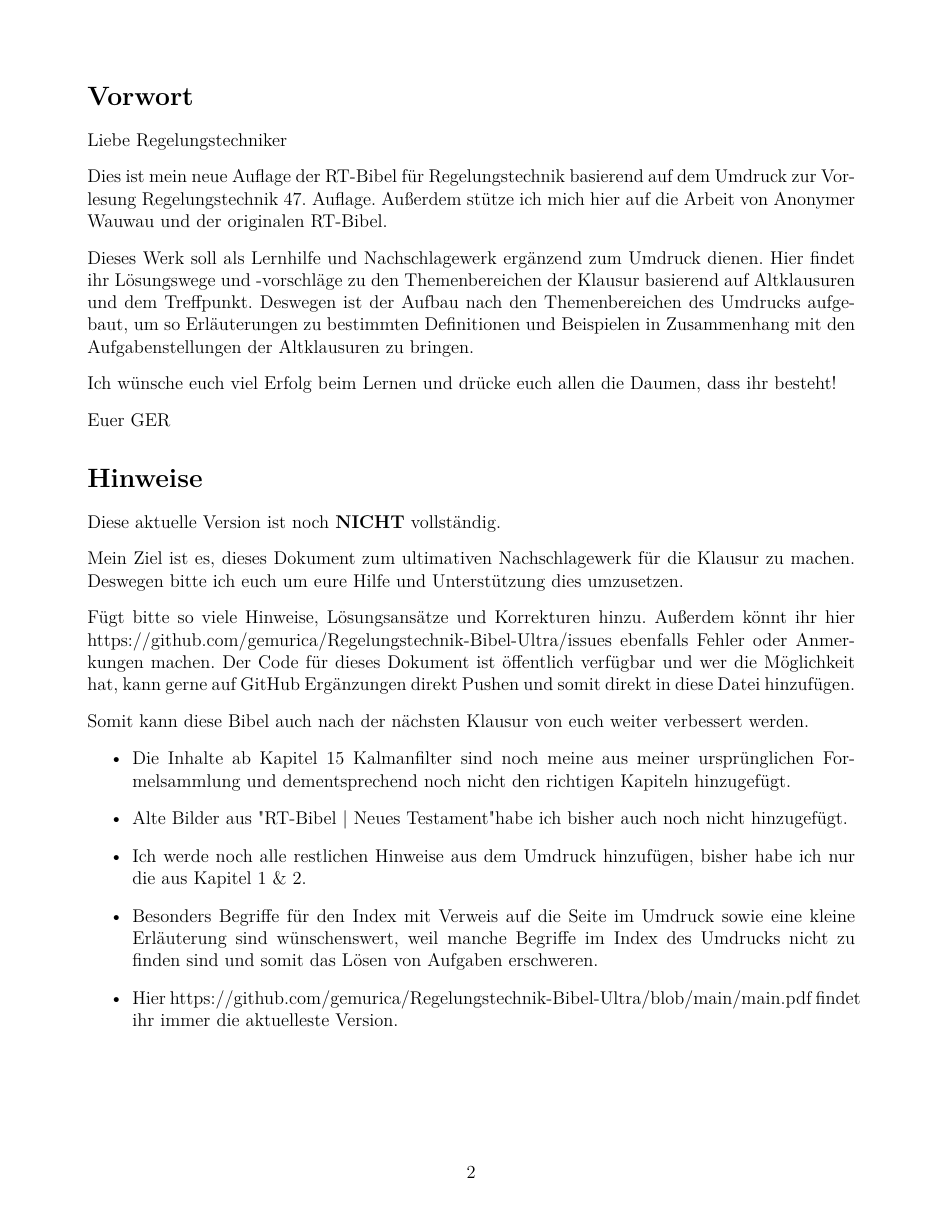
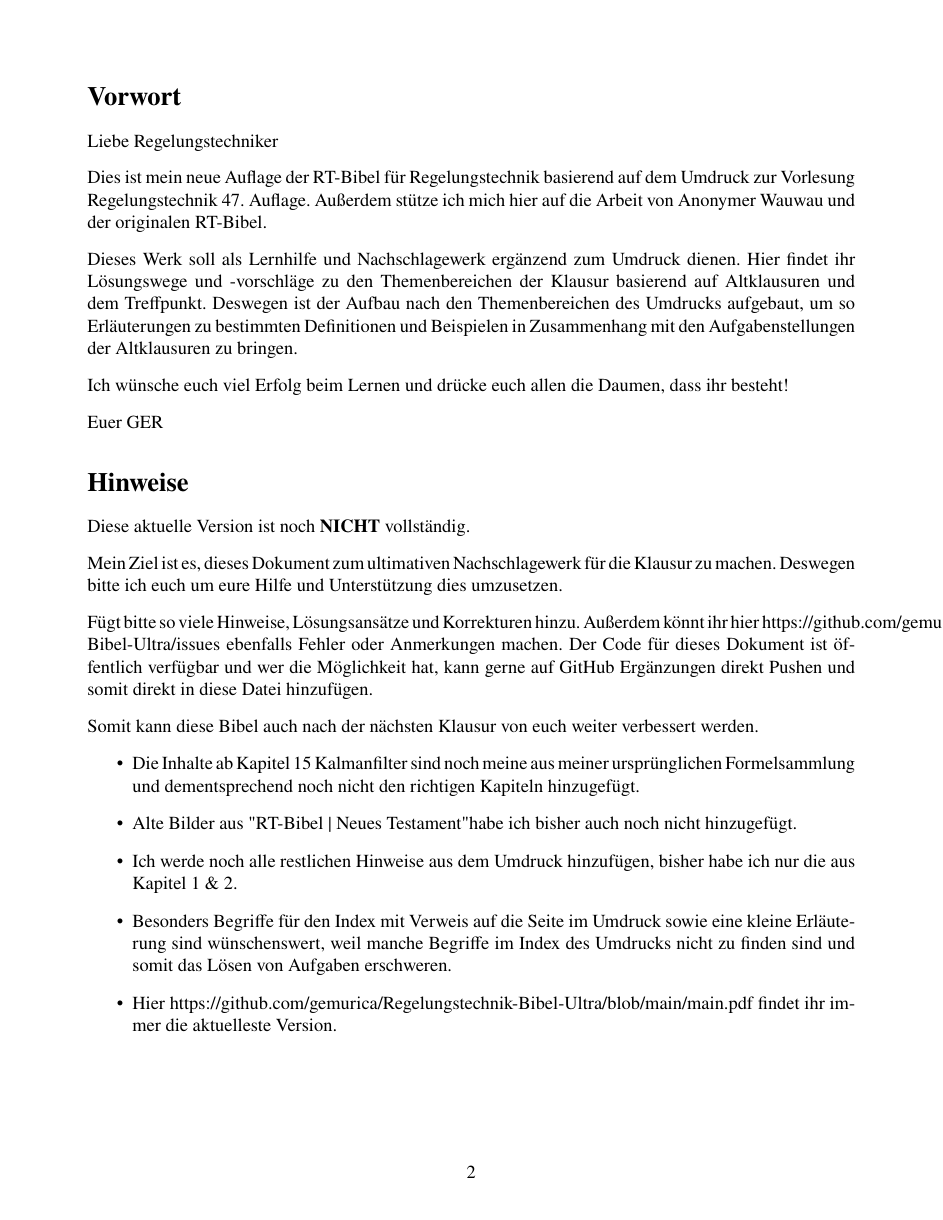
Before and after one commit to gemurica/Regelungstechnik-Bibel-Ultra, a LaTeX document (main.tex): page 2 of 49 before the commit and page 2 of 50 after it. Compiled offline with pdfLaTeX; a LaTeX package or settings file that is missing is left out.

Commit message:
Improve print reliability and regenerate PDFs

```diff
--- a/main.tex
+++ b/main.tex
@@ -10,7 +10,7 @@
 \usepackage{geometry}
 \usepackage[T1]{fontenc}
 \usepackage[utf8]{inputenc}
-\usepackage{lmodern}
+\usepackage{newtxtext,newtxmath}
 \usepackage{enumitem}
 \usepackage{makeidx}
 \usepackage{longtable}
```
Also changed, not shown: main.pdf, plot_beispiel.pdf, 1 other file.
